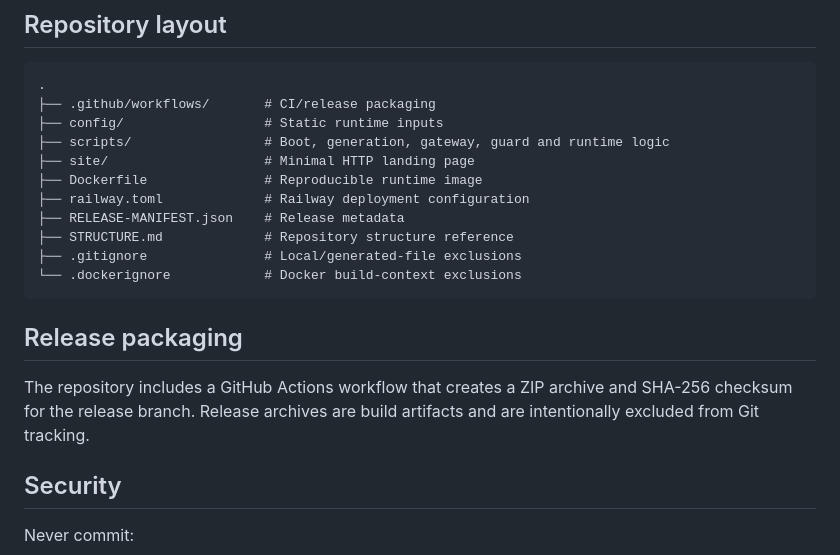
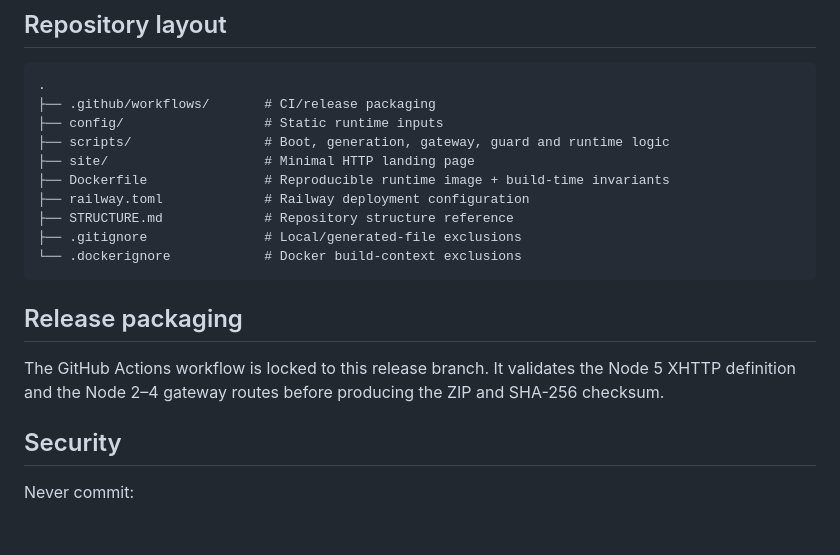
Before and after one commit to gooidtto/railway-four-node-34, a Markdown page: README.md, the part around one of its changes. GitHub-like rendering; blank space fills up the shorter version.

```diff
--- a/README.md
+++ b/README.md
@@ -80,9 +84,8 @@ The expected subscription order is:
 ├── config/                  # Static runtime inputs
 ├── scripts/                 # Boot, generation, gateway, guard and runtime logic
 ├── site/                    # Minimal HTTP landing page
-├── Dockerfile               # Reproducible runtime image
+├── Dockerfile               # Reproducible runtime image + build-time invariants
 ├── railway.toml             # Railway deployment configuration
-├── RELEASE-MANIFEST.json    # Release metadata
 ├── STRUCTURE.md             # Repository structure reference
 ├── .gitignore               # Local/generated-file exclusions
 └── .dockerignore            # Docker build-context exclusions
@@ -90,7 +93,7 @@ The expected subscription order is:
 
 ## Release packaging
 
-The repository includes a GitHub Actions workflow that creates a ZIP archive and SHA-256 checksum for the release branch. Release archives are build artifacts and are intentionally excluded from Git tracking.
+The GitHub Actions workflow is locked to this release branch. It validates the Node 5 XHTTP definition and the Node 2–4 gateway routes before producing the ZIP and SHA-256 checksum.
 
 ## Security
 
```
Also changed, not shown: other parts of README.md (+15 -11 lines).
